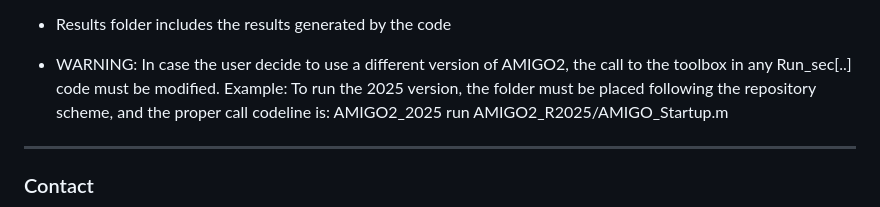
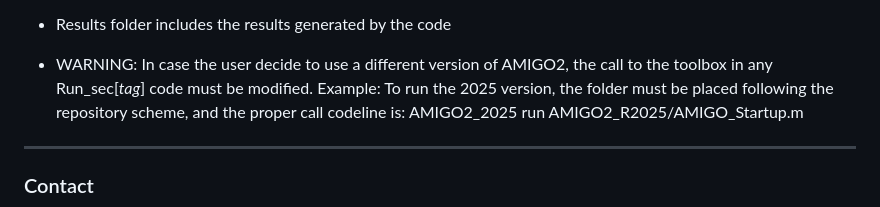
Before and after one commit to MiriamRGarcia/WashingModelling, a Markdown page: readme.md, the part around the change. Drawn GitHub-style.

```diff
--- a/readme.md
+++ b/readme.md
@@ -58,7 +58,7 @@ The results and plots obtained from each study can be found in the *Results* fol
 
 - Results folder includes the results generated by the code
 
-- WARNING: In case the user decide to use a different version of AMIGO2, the call to the toolbox in any Run_sec[..] code must be modified.
+- WARNING: In case the user decide to use a different version of AMIGO2, the call to the toolbox in any Run_sec[*tag*] code must be modified.
   Example: To run the 2025 version, the folder must be placed following the repository scheme, and the proper call codeline is: AMIGO2_2025 run AMIGO2_R2025/AMIGO_Startup.m
 
 ---
```
